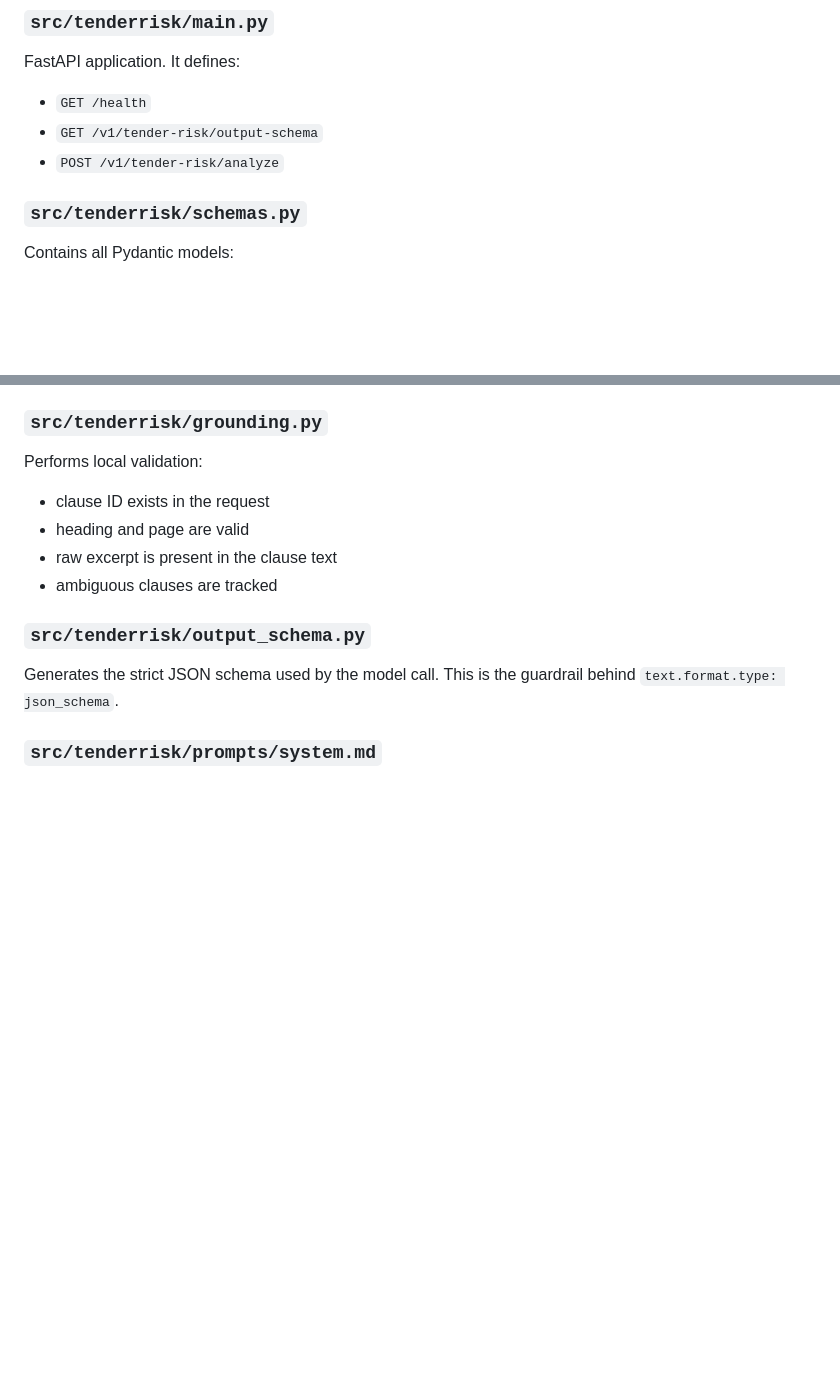
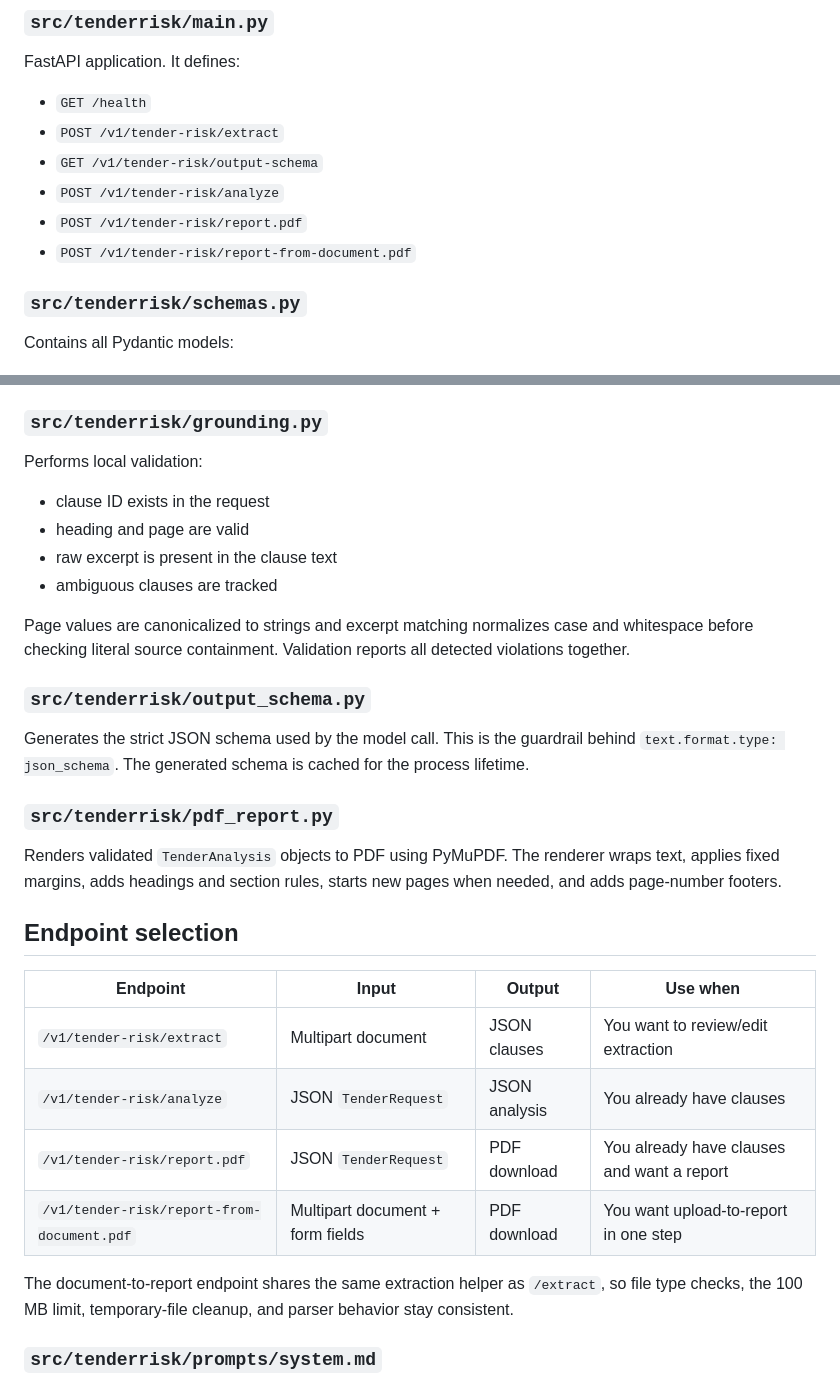
Before and after one commit to akarsh58/tender-risk, a Markdown page: docs/ARCHITECTURE.md, 2 parts joined by grey strips. Rendered like a GitHub page; blank space fills up the shorter version.

```diff
--- a/docs/ARCHITECTURE.md
+++ b/docs/ARCHITECTURE.md
@@ -24,8 +24,11 @@ TenderRisk is a contract-risk analysis service for contractor-side tender review
 FastAPI application. It defines:
 
 - `GET /health`
+- `POST /v1/tender-risk/extract`
 - `GET /v1/tender-risk/output-schema`
 - `POST /v1/tender-risk/analyze`
+- `POST /v1/tender-risk/report.pdf`
+- `POST /v1/tender-risk/report-from-document.pdf`
 
 ### `src/tenderrisk/schemas.py`
 
@@ -63,9 +66,31 @@ Performs local validation:
 - raw excerpt is present in the clause text
 - ambiguous clauses are tracked
 
+Page values are canonicalized to strings and excerpt matching normalizes case and whitespace
+before checking literal source containment. Validation reports all detected violations together.
+
 ### `src/tenderrisk/output_schema.py`
 
 Generates the strict JSON schema used by the model call. This is the guardrail behind `text.format.type: json_schema`.
+The generated schema is cached for the process lifetime.
+
+### `src/tenderrisk/pdf_report.py`
+
+Renders validated `TenderAnalysis` objects to PDF using PyMuPDF. The renderer wraps text,
+applies fixed margins, adds headings and section rules, starts new pages when needed, and adds
+page-number footers.
+
+## Endpoint selection
+
+| Endpoint | Input | Output | Use when |
+| --- | --- | --- | --- |
+| `/v1/tender-risk/extract` | Multipart document | JSON clauses | You want to review/edit extraction |
+| `/v1/tender-risk/analyze` | JSON `TenderRequest` | JSON analysis | You already have clauses |
+| `/v1/tender-risk/report.pdf` | JSON `TenderRequest` | PDF download | You already have clauses and want a report |
+| `/v1/tender-risk/report-from-document.pdf` | Multipart document + form fields | PDF download | You want upload-to-report in one step |
+
+The document-to-report endpoint shares the same extraction helper as `/extract`, so file type
+checks, the 100 MB limit, temporary-file cleanup, and parser behavior stay consistent.
 
 ### `src/tenderrisk/prompts/system.md`
 
```
Also changed, not shown: README.md (+74 -1 lines).
